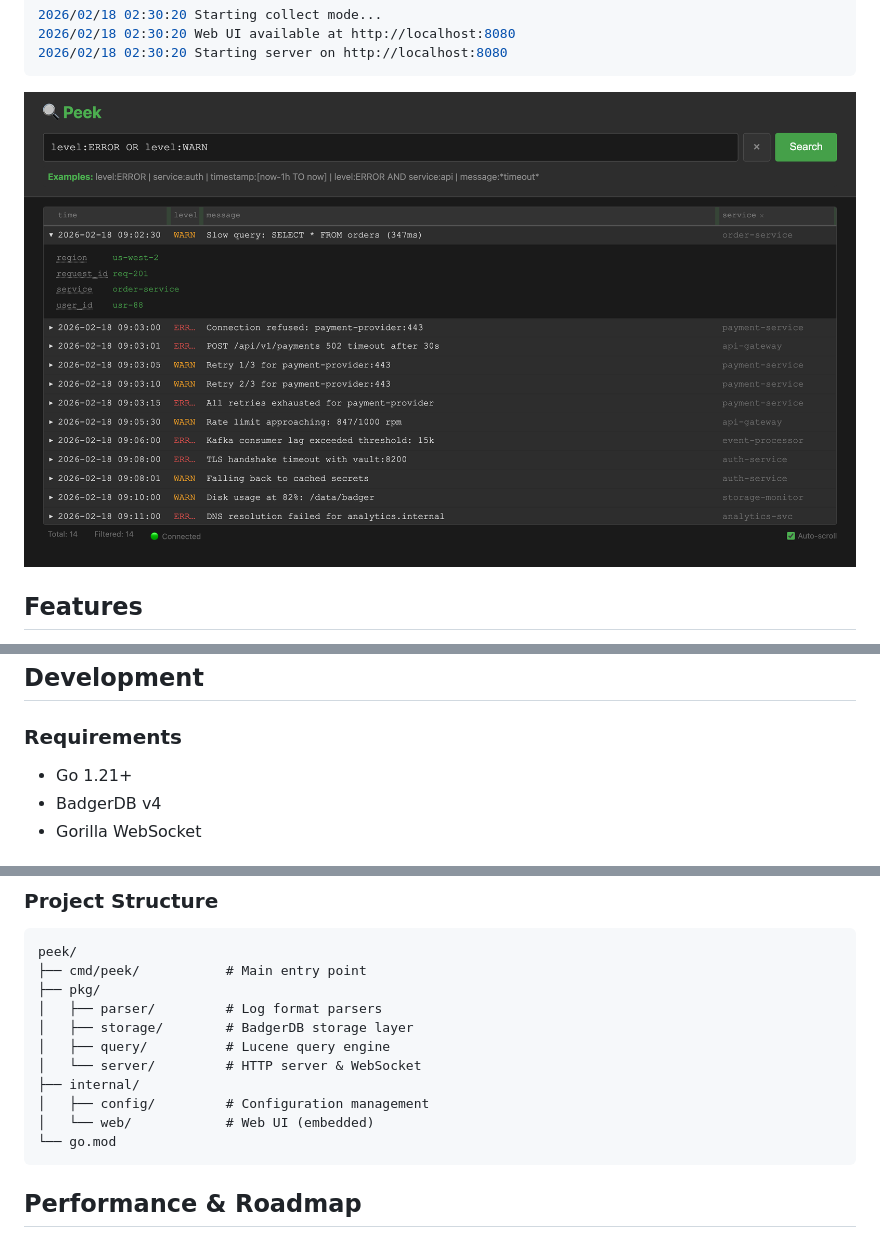
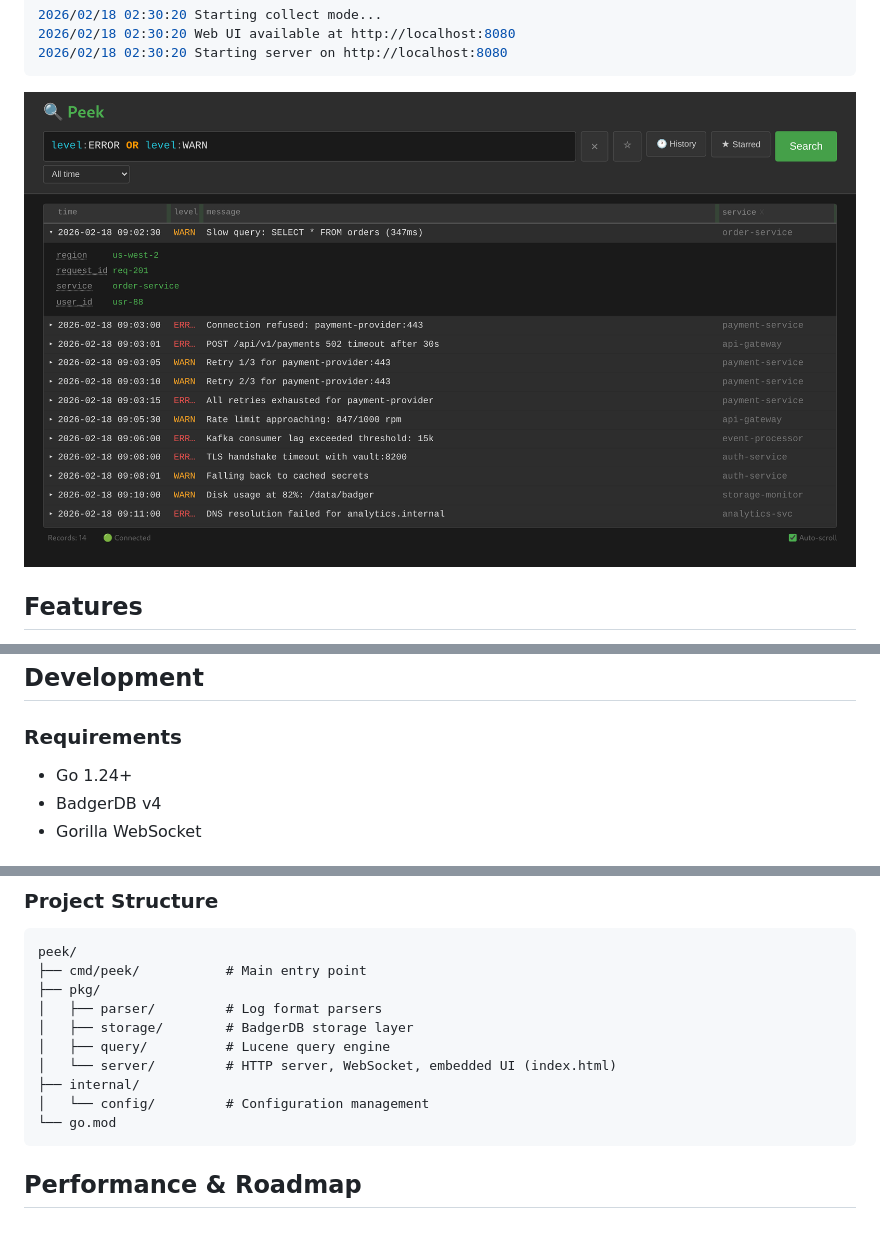
Before and after one commit to mchurichi/peek, a Markdown page: README.md, 3 parts joined by grey strips. Drawn GitHub-style; pictures changed too: docs/screenshot.png.

Commit message:
docs: update README for Go version requirement and clarify server components e2e: enhance screenshot script with improved server readiness checks and cleanup

````diff
--- a/README.md
+++ b/README.md
@@ -286,7 +286,7 @@ message:*timeout*              # Wildcard search
 
 ### Requirements
 
-- Go 1.21+
+- Go 1.24+
 - BadgerDB v4
 - Gorilla WebSocket
 
@@ -305,10 +305,9 @@ peek/
 │   ├── parser/         # Log format parsers
 │   ├── storage/        # BadgerDB storage layer
 │   ├── query/          # Lucene query engine
-│   └── server/         # HTTP server & WebSocket
+│   └── server/         # HTTP server, WebSocket, embedded UI (index.html)
 ├── internal/
-│   ├── config/         # Configuration management
-│   └── web/            # Web UI (embedded)
+│   └── config/         # Configuration management
 └── go.mod
 ```
 
````
Also changed, not shown: 1 other file.
